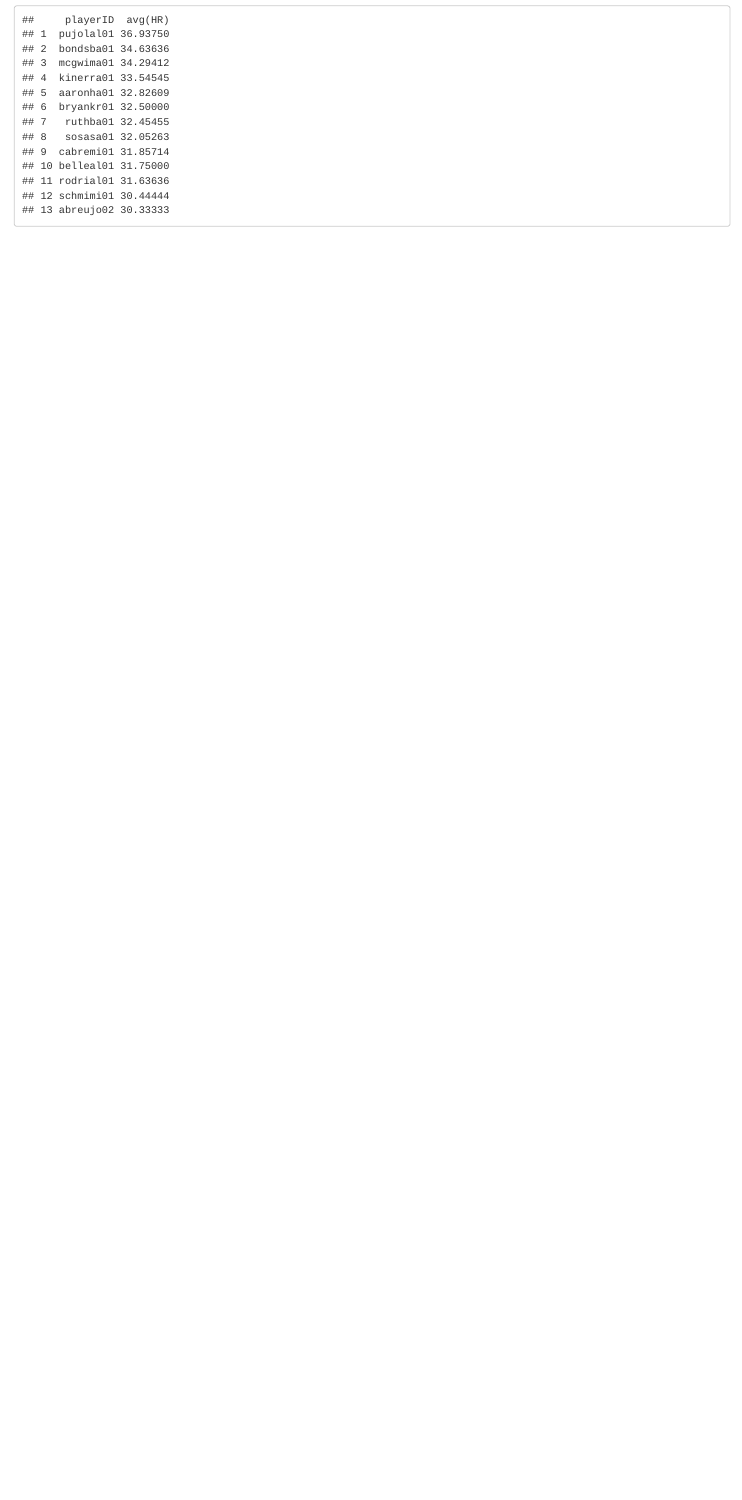
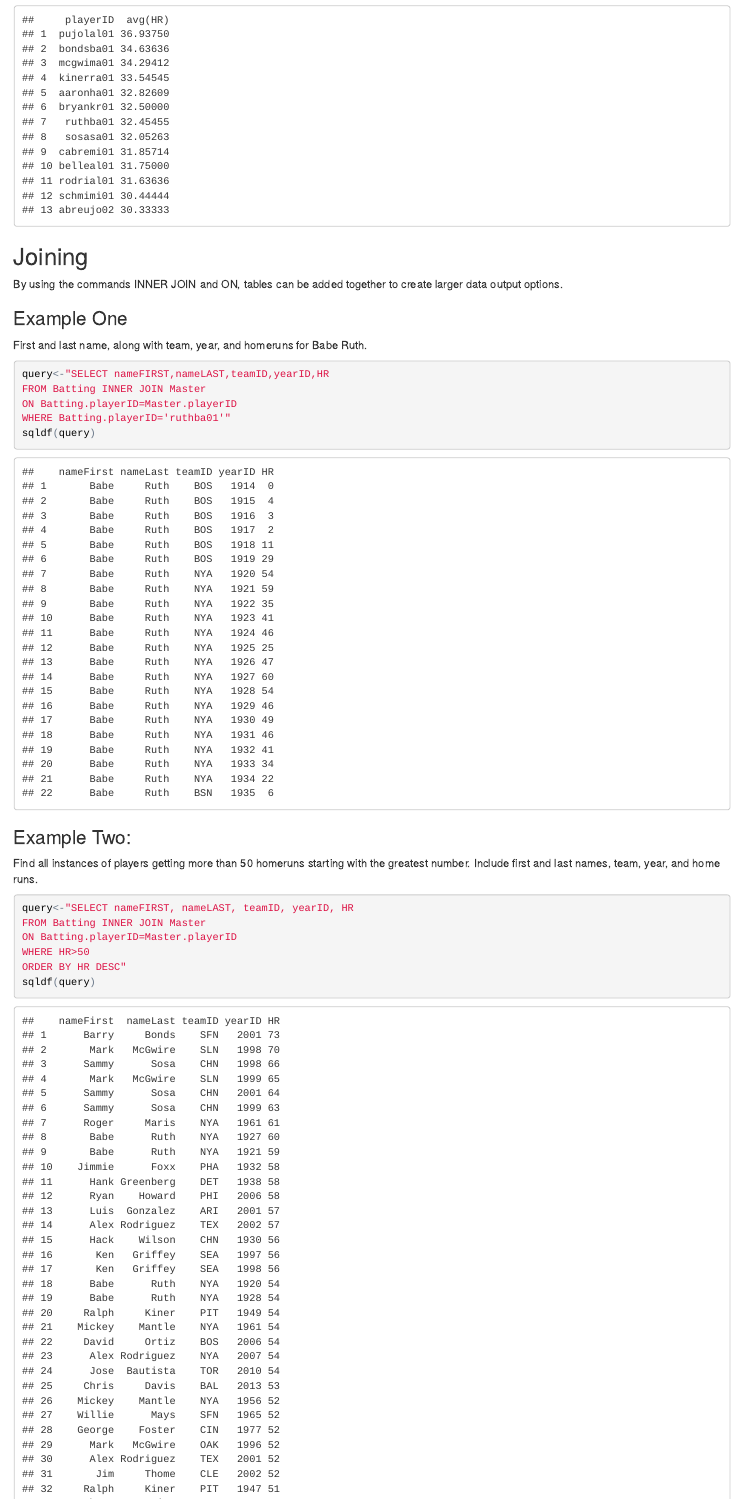
Before and after one commit to ksid22/Website, an R Markdown document (index.Rmd): the page in a window 1100 px wide, from 6180 px down. The pictures show the output file index.html that the author committed with the source, opened offline.

Commit message:
version 2.0

````diff
--- a/index.Rmd
+++ b/index.Rmd
@@ -109,3 +109,29 @@ HAVING avg(HR)>30
 ORDER BY avg(HR) DESC"
 sqldf(query)
 ```
+
+
+##Joining
+By using the commands INNER JOIN and ON, tables can be added together to create larger data output options.
+
+###Example One
+First and last name, along with team, year, and homeruns for Babe Ruth.
+
+```{r}
+query<-"SELECT nameFIRST,nameLAST,teamID,yearID,HR
+FROM Batting INNER JOIN Master
+ON Batting.playerID=Master.playerID
+WHERE Batting.playerID='ruthba01'"
+sqldf(query)
+```
+
+###Example Two:
+Find all instances of players getting more than 50 homeruns starting with the greatest number. Include first and last names, team, year, and home runs.
+
+```{r}
+query<-"SELECT nameFIRST, nameLAST, teamID, yearID, HR
+FROM Batting INNER JOIN Master
+ON Batting.playerID=Master.playerID
+WHERE HR>50
+ORDER BY HR DESC"
+sqldf(query)
````
Also changed, not shown: index.html, index.Rmd (11 more changed lines).
